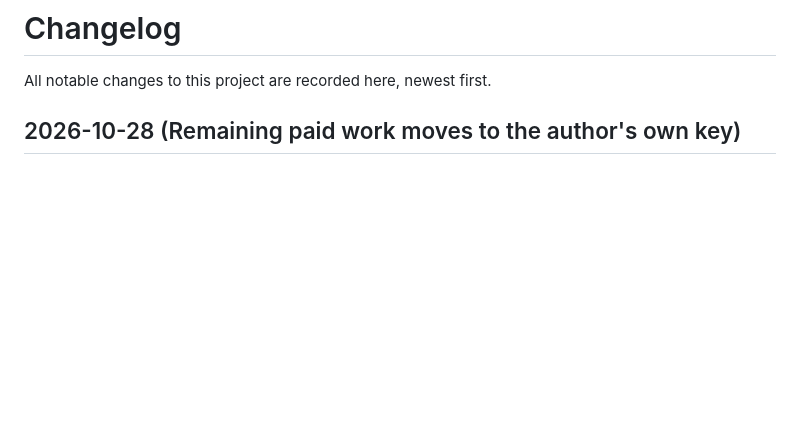
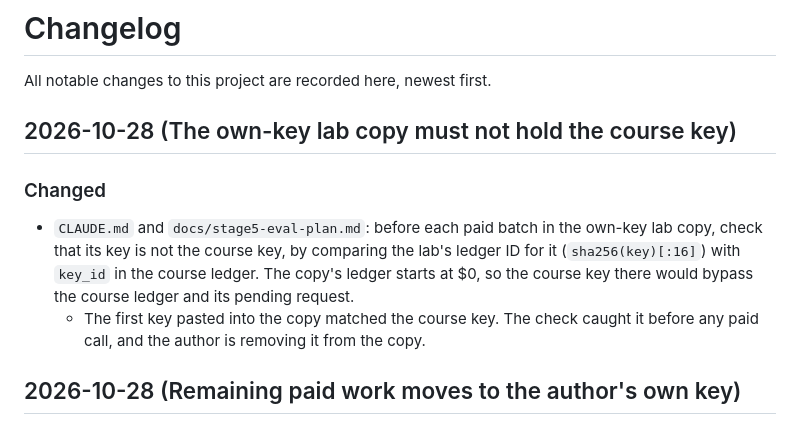
Before and after one commit to yizee/Forager, a Markdown page: CHANGELOG.md, the part around the change. Rendered like a GitHub page; blank space fills up the shorter version.

```diff
--- a/CHANGELOG.md
+++ b/CHANGELOG.md
@@ -1,6 +1,12 @@
 # Changelog
 
 All notable changes to this project are recorded here, newest first.
+
+## 2026-10-28 (The own-key lab copy must not hold the course key)
+
+### Changed
+- `CLAUDE.md` and `docs/stage5-eval-plan.md`: before each paid batch in the own-key lab copy, check that its key is not the course key, by comparing the lab's ledger ID for it (`sha256(key)[:16]`) with `key_id` in the course ledger. The copy's ledger starts at $0, so the course key there would bypass the course ledger and its pending request.
+  - The first key pasted into the copy matched the course key. The check caught it before any paid call, and the author is removing it from the copy.
 
 ## 2026-10-28 (Remaining paid work moves to the author's own key)
 
```
Also changed, not shown: CLAUDE.md (+2 -2 lines), docs/stage5-eval-plan.md (+7 -1 lines).
